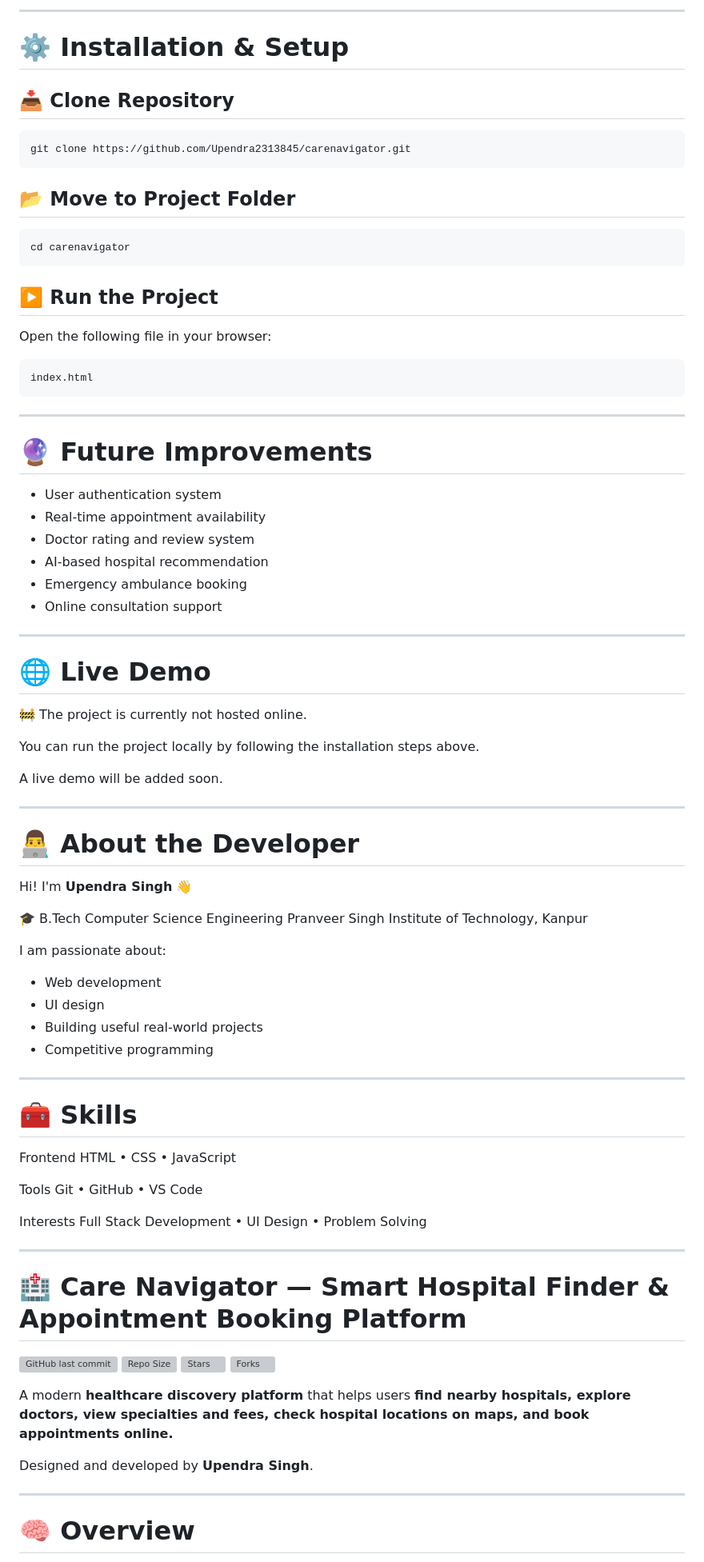
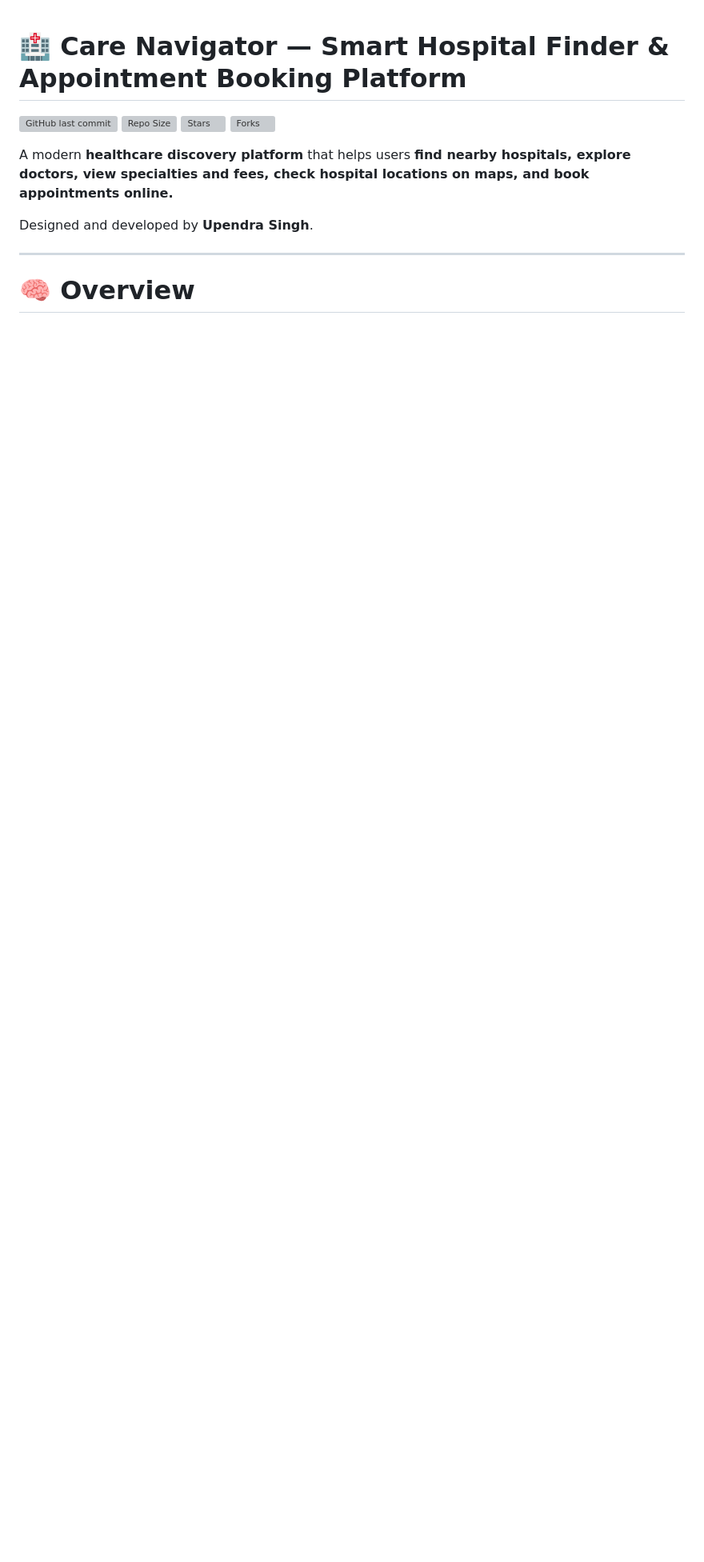
Before and after one commit to Upendra2313845/hospital_finder, a Markdown page: README.md, the part around one of its changes. Shown at 80% size. Rendered like a GitHub page; blank space fills up the shorter version; grey boxes are pictures that could not be loaded.

````diff
--- a/README.md
+++ b/README.md
@@ -135,80 +1,3 @@ The interface focuses on **simplicity, accessibility, and user-friendly navigati
----
-
-# ⚙️ Installation & Setup
-
-## 📥 Clone Repository
-
-```bash id="carecmd1"
-git clone https://github.com/Upendra2313845/carenavigator.git
-```
-
-## 📂 Move to Project Folder
-
-```bash id="carecmd2"
-cd carenavigator
-```
-
-## ▶️ Run the Project
-
-Open the following file in your browser:
-
-```
-index.html
-```
-
----
-
-# 🔮 Future Improvements
-
-* User authentication system
-* Real-time appointment availability
-* Doctor rating and review system
-* AI-based hospital recommendation
-* Emergency ambulance booking
-* Online consultation support
-
----
-
-# 🌐 Live Demo
-
-🚧 The project is currently not hosted online.
-
-You can run the project locally by following the installation steps above.
-
-A live demo will be added soon.
-
-
----
-
-# 👨‍💻 About the Developer
-
-Hi! I'm **Upendra Singh** 👋
-
-🎓 B.Tech Computer Science Engineering
-Pranveer Singh Institute of Technology, Kanpur
-
-I am passionate about:
-
-* Web development
-* UI design
-* Building useful real-world projects
-* Competitive programming
-
----
-
-# 🧰 Skills
-
-Frontend
-HTML • CSS • JavaScript
-
-Tools
-Git • GitHub • VS Code
-
-Interests
-Full Stack Development • UI Design • Problem Solving
-
----
-
 # 🏥 Care Navigator — Smart Hospital Finder & Appointment Booking Platform
 
 <p align="center">
````
Also changed, not shown: other parts of README.md (+0 -137 lines).
